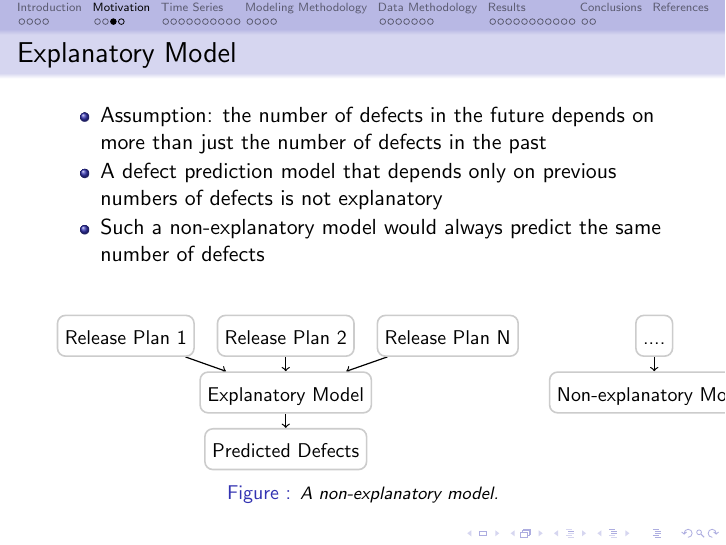
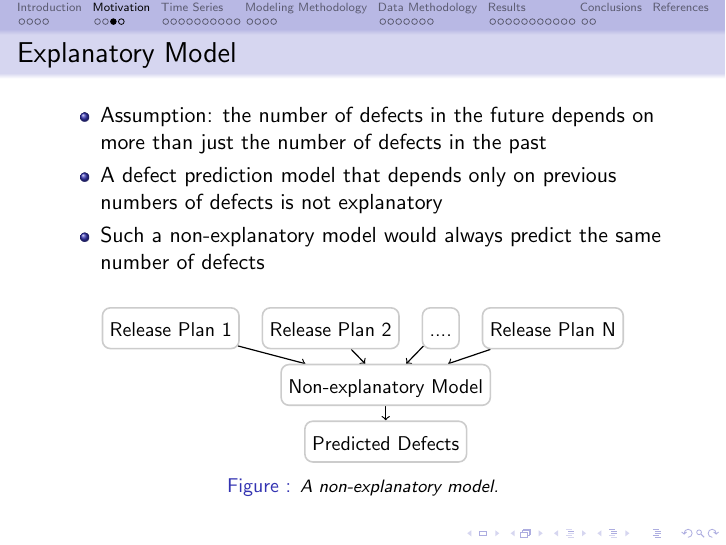
Before and after one commit to jamestunnell/thesis, LaTeX slides (doc/presentation.tex): page 11 of 54. The pictures show the PDF file doc/presentation.pdf that the author committed with the source.

Commit message:
Fix another presentation error

```diff
--- a/doc/presentation.tex
+++ b/doc/presentation.tex
@@ -189,11 +189,11 @@ Computational Science Program}
 \begin{center}
 \tikz[nodes={text height=1em, text depth=.2em, draw=black!20, thick, fill=white, font=\small}, rounded corners, semithick]
   \graph[layered layout, level distance = 1cm, sibling sep = 1em]{
-    "Release Plan 1" -> "Explanatory Model";
-    "Release Plan 2" -> "Explanatory Model";
+    "Release Plan 1" -> "Non-explanatory Model";
+    "Release Plan 2" -> "Non-explanatory Model";
     "...." -> "Non-explanatory Model";
-    "Release Plan N" -> "Explanatory Model";
-    "Explanatory Model" -> "Predicted Defects";
+    "Release Plan N" -> "Non-explanatory Model";
+    "Non-explanatory Model" -> "Predicted Defects";
   };
 \caption{A non-explanatory model.}
 \end{center}
```
Also changed, not shown: doc/presentation.pdf, doc/presentation_handouts.pdf.
